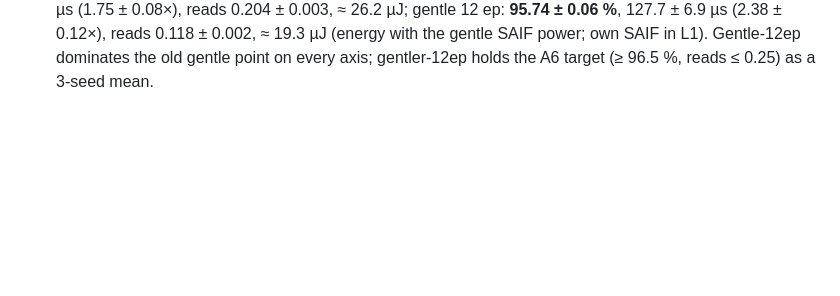
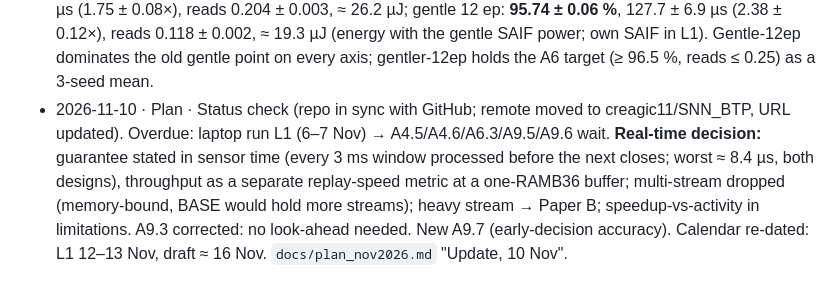
Before and after one commit to creagic11/SNN_BTP, a Markdown page: progress.md, the part around the change. GitHub-like rendering; blank space fills up the shorter version.

```diff
--- a/progress.md
+++ b/progress.md
@@ -232,3 +232,4 @@ GA criterion: SHD recurrent adLIF ≥ 90% ungated; HUSH ≤ 0.5 pt loss at ≥ 2
 - 2026-11-03 22:30 · A6 seeds · gentler-12ep seeds 1, 2 and gentle-12ep seed 1 trained (one job, ~33 min each); gentle-12ep seed 2 running. rtl_perf + seed tables follow.
 - 2026-11-03 22:40 · **A9.1 DONE** · `scripts/stream_stats.py` → `results/realtime/stream_stats.md` (all 10,000 test samples; work on 500). Per 3 ms bin: raw DVS events mean 41.9 / p99 135 / max 284 (≈ 14 k ev/s mean); active pooled inputs mean 26.5 / p99 66 / max 96 (earlier 200-sample figure 84 corrected). Link needs 0.64 Mbaud at the worst bin (UART at 1 Mbaud OK; 115,200 not). Whole-network cycles per bin: BASE mean 295 / max 828, HUSH gentle mean 185 / max 840 vs 300,000 available → both real-time by ≈ 360× (earlier ">400×" corrected). **Finding: HUSH cuts the mean bin by 37 % but not the worst bin** (busy bins wake most blocks), so a worst-case-provisioned design gains nothing; HUSH's real-time gain is capacity (≈ 1,618 vs 1,016 streams per chip) and dynamic energy. N-MNIST is too light a stream to load the chip. Question raised with the user before building A9.3.
 - 2026-11-04 · **A6 seeds DONE** · all three seeds of both new points + rtl_perf n = 500 → `results/seeds_nmnist.md` (scripts/seeds_table.py extended). Gentler 12 ep: **96.55 ± 0.07 %**, 173.7 ± 8.1 µs (1.75 ± 0.08×), reads 0.204 ± 0.003, ≈ 26.2 µJ; gentle 12 ep: **95.74 ± 0.06 %**, 127.7 ± 6.9 µs (2.38 ± 0.12×), reads 0.118 ± 0.002, ≈ 19.3 µJ (energy with the gentle SAIF power; own SAIF in L1). Gentle-12ep dominates the old gentle point on every axis; gentler-12ep holds the A6 target (≥ 96.5 %, reads ≤ 0.25) as a 3-seed mean.
+- 2026-11-10 · Plan · Status check (repo in sync with GitHub; remote moved to creagic11/SNN_BTP, URL updated). Overdue: laptop run L1 (6–7 Nov) → A4.5/A4.6/A6.3/A9.5/A9.6 wait. **Real-time decision:** guarantee stated in sensor time (every 3 ms window processed before the next closes; worst ≈ 8.4 µs, both designs), throughput as a separate replay-speed metric at a one-RAMB36 buffer; multi-stream dropped (memory-bound, BASE would hold more streams); heavy stream → Paper B; speedup-vs-activity in limitations. A9.3 corrected: no look-ahead needed. New A9.7 (early-decision accuracy). Calendar re-dated: L1 12–13 Nov, draft ≈ 16 Nov. `docs/plan_nov2026.md` "Update, 10 Nov".
```
Also changed, not shown: docs/plan_nov2026.md (+37 -4 lines).
